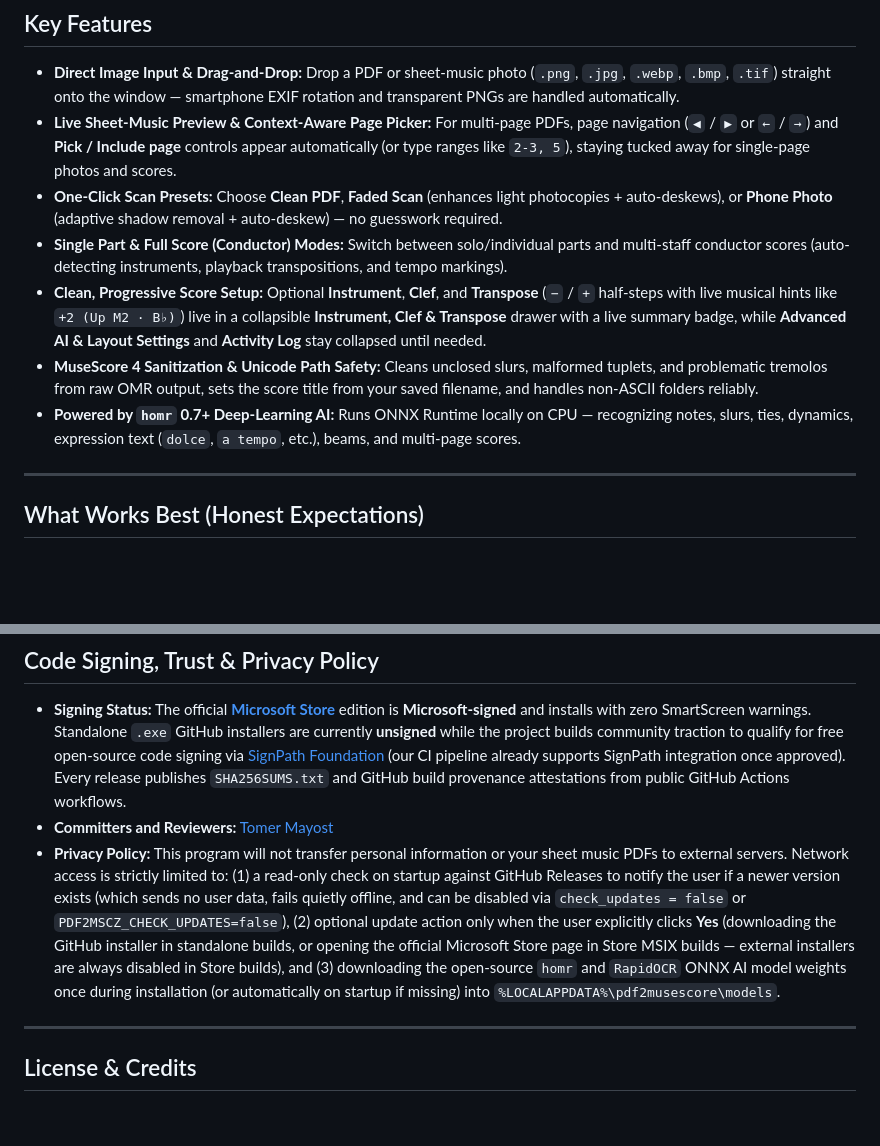
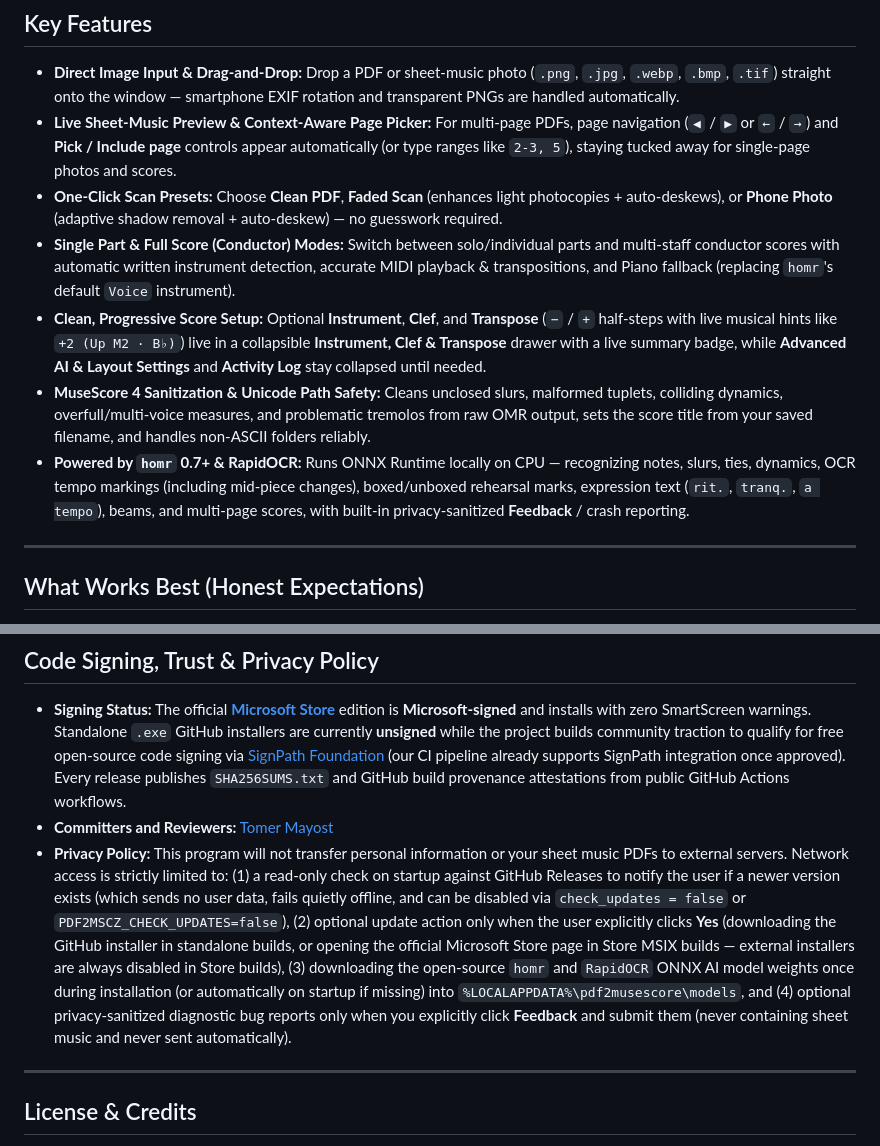
Before and after one commit to tomermayost/pdf2musescore, a Markdown page: README.md, 2 parts joined by grey strips. GitHub-like rendering; blank space fills up the shorter version.

Commit message:
Update landing page, README, and media assets for v0.5.0

```diff
--- a/README.md
+++ b/README.md
@@ -55,10 +55,10 @@ Notice how `pdf2musescore` preserves the **bass clef, D minor key signature (B
 - **Direct Image Input & Drag-and-Drop:** Drop a PDF or sheet-music photo (`.png`, `.jpg`, `.webp`, `.bmp`, `.tif`) straight onto the window — smartphone EXIF rotation and transparent PNGs are handled automatically.
 - **Live Sheet-Music Preview & Context-Aware Page Picker:** For multi-page PDFs, page navigation (`◀` / `▶` or `←` / `→`) and **Pick / Include page** controls appear automatically (or type ranges like `2-3, 5`), staying tucked away for single-page photos and scores.
 - **One-Click Scan Presets:** Choose **Clean PDF**, **Faded Scan** (enhances light photocopies + auto-deskews), or **Phone Photo** (adaptive shadow removal + auto-deskew) — no guesswork required.
-- **Single Part & Full Score (Conductor) Modes:** Switch between solo/individual parts and multi-staff conductor scores (auto-detecting instruments, playback transpositions, and tempo markings).
+- **Single Part & Full Score (Conductor) Modes:** Switch between solo/individual parts and multi-staff conductor scores with automatic written instrument detection, accurate MIDI playback & transpositions, and Piano fallback (replacing `homr`'s default `Voice` instrument).
 - **Clean, Progressive Score Setup:** Optional **Instrument**, **Clef**, and **Transpose** (`−` / `+` half-steps with live musical hints like `+2 (Up M2 · B♭)`) live in a collapsible **Instrument, Clef & Transpose** drawer with a live summary badge, while **Advanced AI & Layout Settings** and **Activity Log** stay collapsed until needed.
-- **MuseScore 4 Sanitization & Unicode Path Safety:** Cleans unclosed slurs, malformed tuplets, and problematic tremolos from raw OMR output, sets the score title from your saved filename, and handles non-ASCII folders reliably.
-- **Powered by `homr` 0.7+ Deep-Learning AI:** Runs ONNX Runtime locally on CPU — recognizing notes, slurs, ties, dynamics, expression text (`dolce`, `a tempo`, etc.), beams, and multi-page scores.
+- **MuseScore 4 Sanitization & Unicode Path Safety:** Cleans unclosed slurs, malformed tuplets, colliding dynamics, overfull/multi-voice measures, and problematic tremolos from raw OMR output, sets the score title from your saved filename, and handles non-ASCII folders reliably.
+- **Powered by `homr` 0.7+ & RapidOCR:** Runs ONNX Runtime locally on CPU — recognizing notes, slurs, ties, dynamics, OCR tempo markings (including mid-piece changes), boxed/unboxed rehearsal marks, expression text (`rit.`, `tranq.`, `a tempo`), beams, and multi-page scores, with built-in privacy-sanitized **Feedback** / crash reporting.
 
 ---
 
@@ -186,7 +186,7 @@ Optional `%APPDATA%\pdf2musescore\config.toml`, overridable by environment varia
 
 - **Signing Status:** The official **[Microsoft Store](https://apps.microsoft.com/detail/9N6NCBWM3BHT)** edition is **Microsoft-signed** and installs with zero SmartScreen warnings. Standalone `.exe` GitHub installers are currently **unsigned** while the project builds community traction to qualify for free open-source code signing via [SignPath Foundation](https://signpath.org/) (our CI pipeline already supports SignPath integration once approved). Every release publishes `SHA256SUMS.txt` and GitHub build provenance attestations from public GitHub Actions workflows.
 - **Committers and Reviewers:** [Tomer Mayost](https://github.com/tomermayost)
-- **Privacy Policy:** This program will not transfer personal information or your sheet music PDFs to external servers. Network access is strictly limited to: (1) a read-only check on startup against GitHub Releases to notify the user if a newer version exists (which sends no user data, fails quietly offline, and can be disabled via `check_updates = false` or `PDF2MSCZ_CHECK_UPDATES=false`), (2) optional update action only when the user explicitly clicks **Yes** (downloading the GitHub installer in standalone builds, or opening the official Microsoft Store page in Store MSIX builds — external installers are always disabled in Store builds), and (3) downloading the open-source `homr` and `RapidOCR` ONNX AI model weights once during installation (or automatically on startup if missing) into `%LOCALAPPDATA%\pdf2musescore\models`.
+- **Privacy Policy:** This program will not transfer personal information or your sheet music PDFs to external servers. Network access is strictly limited to: (1) a read-only check on startup against GitHub Releases to notify the user if a newer version exists (which sends no user data, fails quietly offline, and can be disabled via `check_updates = false` or `PDF2MSCZ_CHECK_UPDATES=false`), (2) optional update action only when the user explicitly clicks **Yes** (downloading the GitHub installer in standalone builds, or opening the official Microsoft Store page in Store MSIX builds — external installers are always disabled in Store builds), (3) downloading the open-source `homr` and `RapidOCR` ONNX AI model weights once during installation (or automatically on startup if missing) into `%LOCALAPPDATA%\pdf2musescore\models`, and (4) optional privacy-sanitized diagnostic bug reports only when you explicitly click **Feedback** and submit them (never containing sheet music and never sent automatically).
 
 ---
 
```
Also changed, not shown: docs/assets/social-preview.png, docs/assets/ui-dark.png, docs/assets/ui-light.png, 3 other files.
